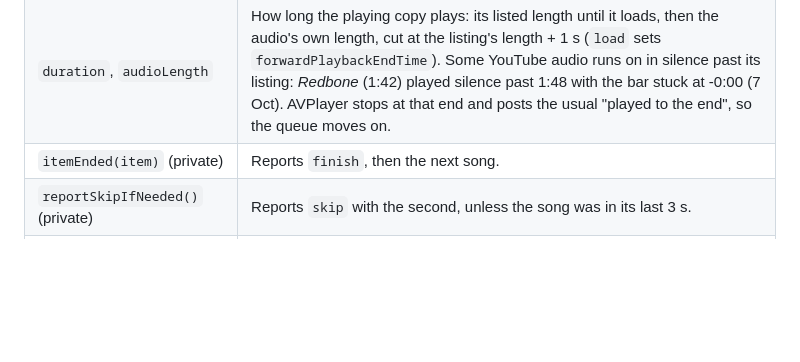
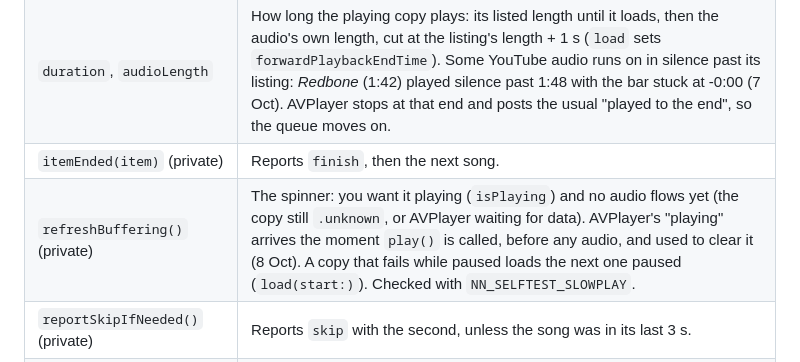
Before and after one commit to ego004/NoNonsenseMusic, a Markdown page: docs/mac-app.md, the part around the change. Rendered like a GitHub page; blank space fills up the shorter version.

```diff
--- a/docs/mac-app.md
+++ b/docs/mac-app.md
@@ -155,6 +155,7 @@ State the screens read: `queue`, `index`, `current`, `playingFrom` (the playlist
 | `position` | Changes only on events (play, pause, seek, a stall), never on a timer: the periodic time observer was the biggest steady cost (7 Oct). `livePosition` reads the exact time. |
 | `duration`, `audioLength` | How long the playing copy plays: its listed length until it loads, then the audio's own length, cut at the listing's length + 1 s (`load` sets `forwardPlaybackEndTime`). Some YouTube audio runs on in silence past its listing: *Redbone* (1:42) played silence past 1:48 with the bar stuck at -0:00 (7 Oct). AVPlayer stops at that end and posts the usual "played to the end", so the queue moves on. |
 | `itemEnded(item)` (private) | Reports `finish`, then the next song. |
+| `refreshBuffering()` (private) | The spinner: you want it playing (`isPlaying`) and no audio flows yet (the copy still `.unknown`, or AVPlayer waiting for data). AVPlayer's "playing" arrives the moment `play()` is called, before any audio, and used to clear it (8 Oct). A copy that fails while paused loads the next one paused (`load(start:)`). Checked with `NN_SELFTEST_SLOWPLAY`. |
 | `reportSkipIfNeeded()` (private) | Reports `skip` with the second, unless the song was in its last 3 s. |
 | `report(type, track, at:)` (private) | Sends `API.event` in the background; after a `play`, `library.refreshRecent()`. |
 | `publish()` (private) | Updates Control Center / media keys, and calls `Presence.update`. Runs on play, pause, seek. Not every 0.5 s. |
```
Also changed, not shown: TICKETS.md (+1 -0 lines).
